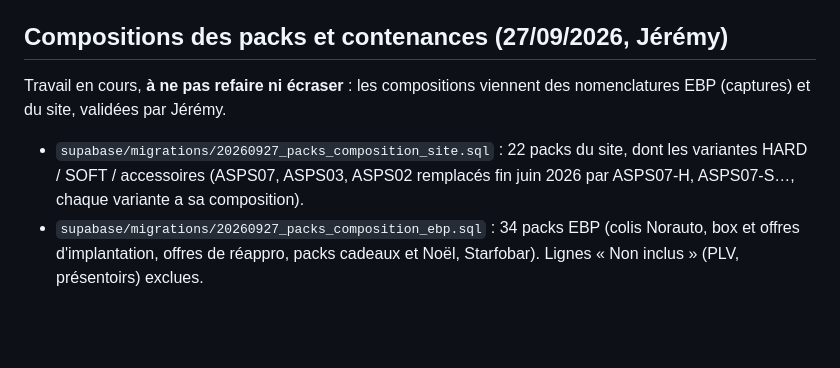
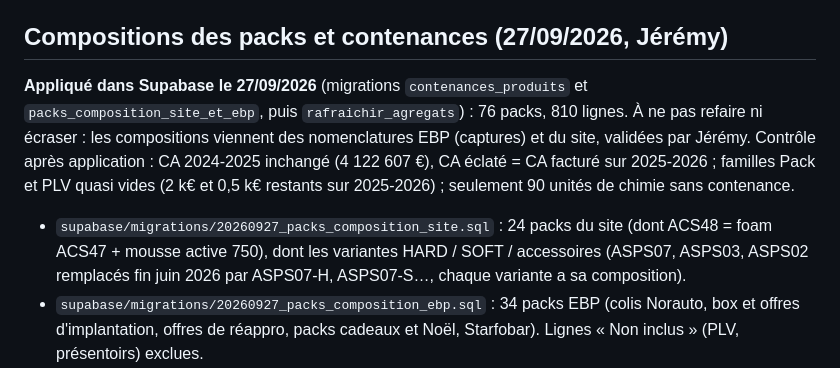
Before and after one commit to apexia-agency/shine-ventes, a Markdown page: README.md, the part around the change. Drawn GitHub-style; blank space fills up the shorter version.

Commit message:
README : compositions des packs et contenances appliquées dans Supabase le 27/09 (76 packs, contrôle des totaux OK)
Co-Authored-By: Claude Opus 5.5 <noreply@anthropic.com>

```diff
--- a/README.md
+++ b/README.md
@@ -38,9 +38,12 @@ Doublons retirés : bascule du site pro (`supabase/migrations/20260925_doublons_
 
 ## Compositions des packs et contenances (27/09/2026, Jérémy)
 
-Travail en cours, **à ne pas refaire ni écraser** : les compositions viennent des nomenclatures EBP (captures) et du site, validées par Jérémy.
+**Appliqué dans Supabase le 27/09/2026** (migrations `contenances_produits` et `packs_composition_site_et_ebp`, puis `rafraichir_agregats`) : 76 packs,
+810 lignes. À ne pas refaire ni écraser : les compositions viennent des nomenclatures EBP (captures) et du site, validées par Jérémy.
+Contrôle après application : CA 2024-2025 inchangé (4 122 607 €), CA éclaté = CA facturé sur 2025-2026 ; familles Pack et PLV
+quasi vides (2 k€ et 0,5 k€ restants sur 2025-2026) ; seulement 90 unités de chimie sans contenance.
 
-- `supabase/migrations/20260927_packs_composition_site.sql` : 22 packs du site, dont les variantes HARD / SOFT / accessoires
+- `supabase/migrations/20260927_packs_composition_site.sql` : 24 packs du site (dont ACS48 = foam ACS47 + mousse active 750), dont les variantes HARD / SOFT / accessoires
   (ASPS07, ASPS03, ASPS02 remplacés fin juin 2026 par ASPS07-H, ASPS07-S…, chaque variante a sa composition).
 - `supabase/migrations/20260927_packs_composition_ebp.sql` : 34 packs EBP (colis Norauto, box et offres d'implantation,
   offres de réappro, packs cadeaux et Noël, Starfobar). Lignes « Non inclus » (PLV, présentoirs) exclues.
```
